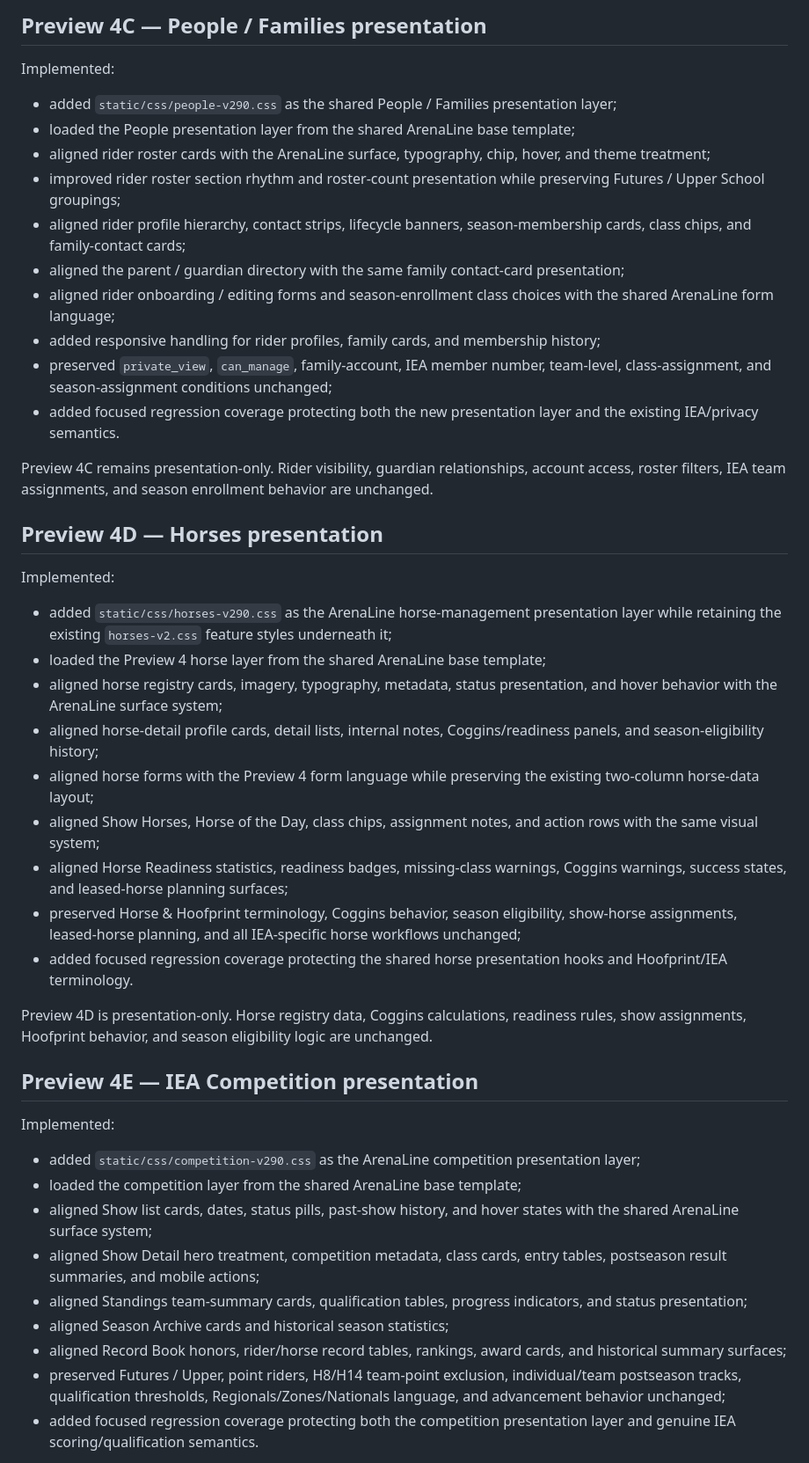
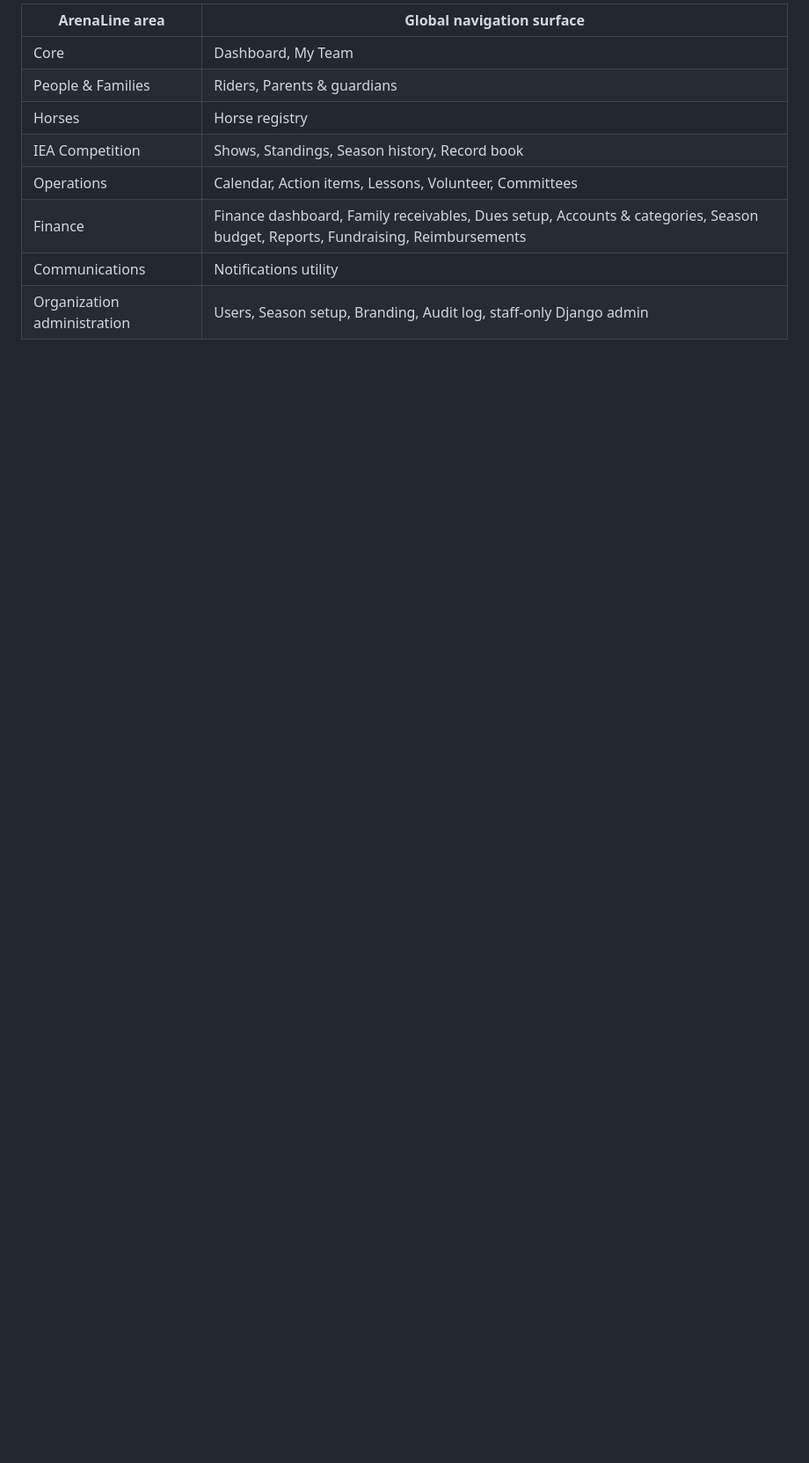
Before and after one commit to mcangeli/iea-team-portal, a Markdown page: docs/V2_9_PREVIEW4_UI_CONSOLIDATION.md, the part around one of its changes. Shown at 88% size. Rendered like a GitHub page; blank space fills up the shorter version.

Commit message:
docs: complete Preview 4 navigation and final polish closeout

```diff
--- a/docs/V2_9_PREVIEW4_UI_CONSOLIDATION.md
+++ b/docs/V2_9_PREVIEW4_UI_CONSOLIDATION.md
@@ -40,48 +71,12 @@ Preview 4B is a presentation-only consolidation. No dashboard queries, permissio
 
-## Preview 4C — People / Families presentation
+| ArenaLine area | Global navigation surface |
+| --- | --- |
+| Core | Dashboard, My Team |
+| People & Families | Riders, Parents & guardians |
+| Horses | Horse registry |
+| IEA Competition | Shows, Standings, Season history, Record book |
+| Operations | Calendar, Action items, Lessons, Volunteer, Committees |
+| Finance | Finance dashboard, Family receivables, Dues setup, Accounts & categories, Season budget, Reports, Fundraising, Reimbursements |
+| Communications | Notifications utility |
+| Organization administration | Users, Season setup, Branding, Audit log, staff-only Django admin |
 
-Implemented:
-
-- added `static/css/people-v290.css` as the shared People / Families presentation layer;
-- loaded the People presentation layer from the shared ArenaLine base template;
-- aligned rider roster cards with the ArenaLine surface, typography, chip, hover, and theme treatment;
-- improved rider roster section rhythm and roster-count presentation while preserving Futures / Upper School groupings;
-- aligned rider profile hierarchy, contact strips, lifecycle banners, season-membership cards, class chips, and family-contact cards;
-- aligned the parent / guardian directory with the same family contact-card presentation;
-- aligned rider onboarding / editing forms and season-enrollment class choices with the shared ArenaLine form language;
-- added responsive handling for rider profiles, family cards, and membership history;
-- preserved `private_view`, `can_manage`, family-account, IEA member number, team-level, class-assignment, and season-assignment conditions unchanged;
-- added focused regression coverage protecting both the new presentation layer and the existing IEA/privacy semantics.
-
-Preview 4C remains presentation-only. Rider visibility, guardian relationships, account access, roster filters, IEA team assignments, and season enrollment behavior are unchanged.
-
-## Preview 4D — Horses presentation
-
-Implemented:
-
-- added `static/css/horses-v290.css` as the ArenaLine horse-management presentation layer while retaining the existing `horses-v2.css` feature styles underneath it;
-- loaded the Preview 4 horse layer from the shared ArenaLine base template;
-- aligned horse registry cards, imagery, typography, metadata, status presentation, and hover behavior with the ArenaLine surface system;
-- aligned horse-detail profile cards, detail lists, internal notes, Coggins/readiness panels, and season-eligibility history;
-- aligned horse forms with the Preview 4 form language while preserving the existing two-column horse-data layout;
-- aligned Show Horses, Horse of the Day, class chips, assignment notes, and action rows with the same visual system;
-- aligned Horse Readiness statistics, readiness badges, missing-class warnings, Coggins warnings, success states, and leased-horse planning surfaces;
-- preserved Horse & Hoofprint terminology, Coggins behavior, season eligibility, show-horse assignments, leased-horse planning, and all IEA-specific horse workflows unchanged;
-- added focused regression coverage protecting the shared horse presentation hooks and Hoofprint/IEA terminology.
-
-Preview 4D is presentation-only. Horse registry data, Coggins calculations, readiness rules, show assignments, Hoofprint behavior, and season eligibility logic are unchanged.
-
-## Preview 4E — IEA Competition presentation
-
-Implemented:
-
-- added `static/css/competition-v290.css` as the ArenaLine competition presentation layer;
-- loaded the competition layer from the shared ArenaLine base template;
-- aligned Show list cards, dates, status pills, past-show history, and hover states with the shared ArenaLine surface system;
-- aligned Show Detail hero treatment, competition metadata, class cards, entry tables, postseason result summaries, and mobile actions;
-- aligned Standings team-summary cards, qualification tables, progress indicators, and status presentation;
-- aligned Season Archive cards and historical season statistics;
-- aligned Record Book honors, rider/horse record tables, rankings, award cards, and historical summary surfaces;
-- preserved Futures / Upper, point riders, H8/H14 team-point exclusion, individual/team postseason tracks, qualification thresholds, Regionals/Zones/Nationals language, and advancement behavior unchanged;
-- added focused regression coverage protecting both the competition presentation layer and genuine IEA scoring/qualification semantics.
-
```
Also changed, not shown: other parts of docs/V2_9_PREVIEW4_UI_CONSOLIDATION.md (+64 -64 lines).
